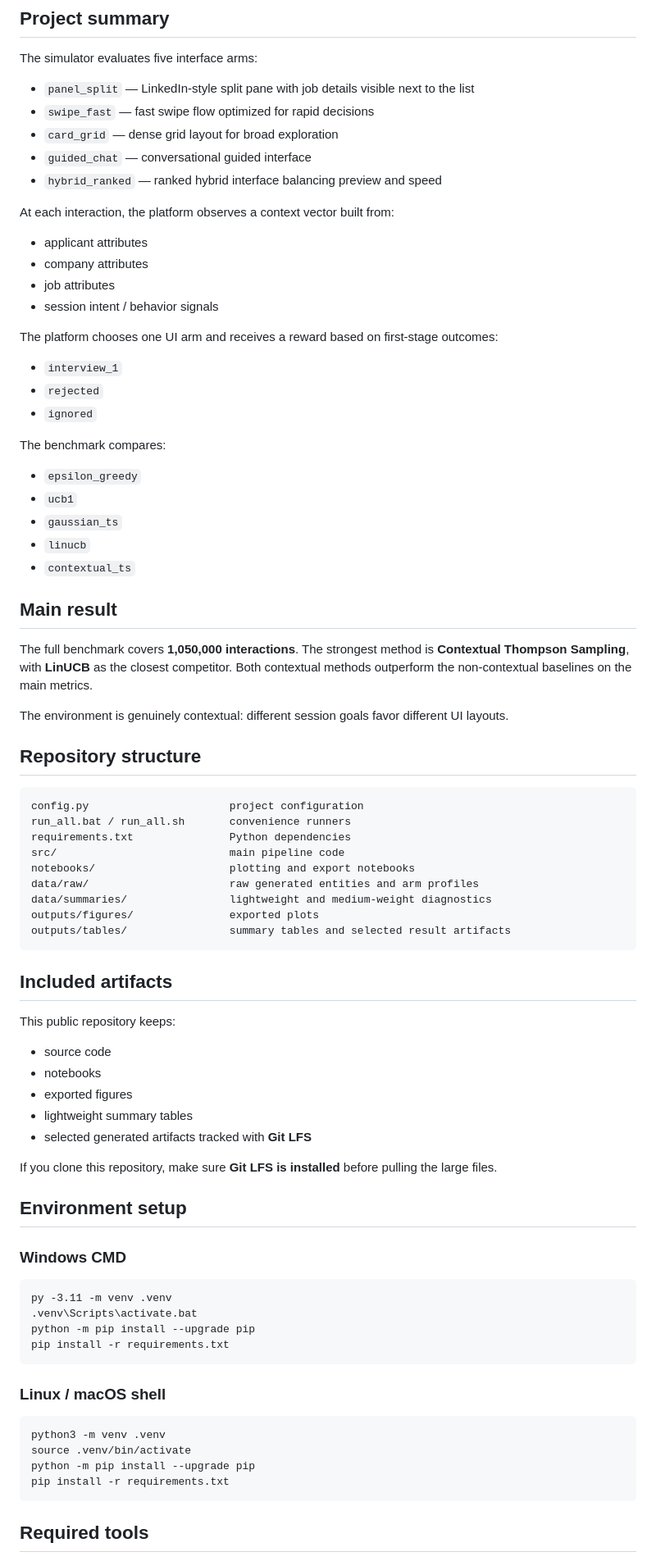
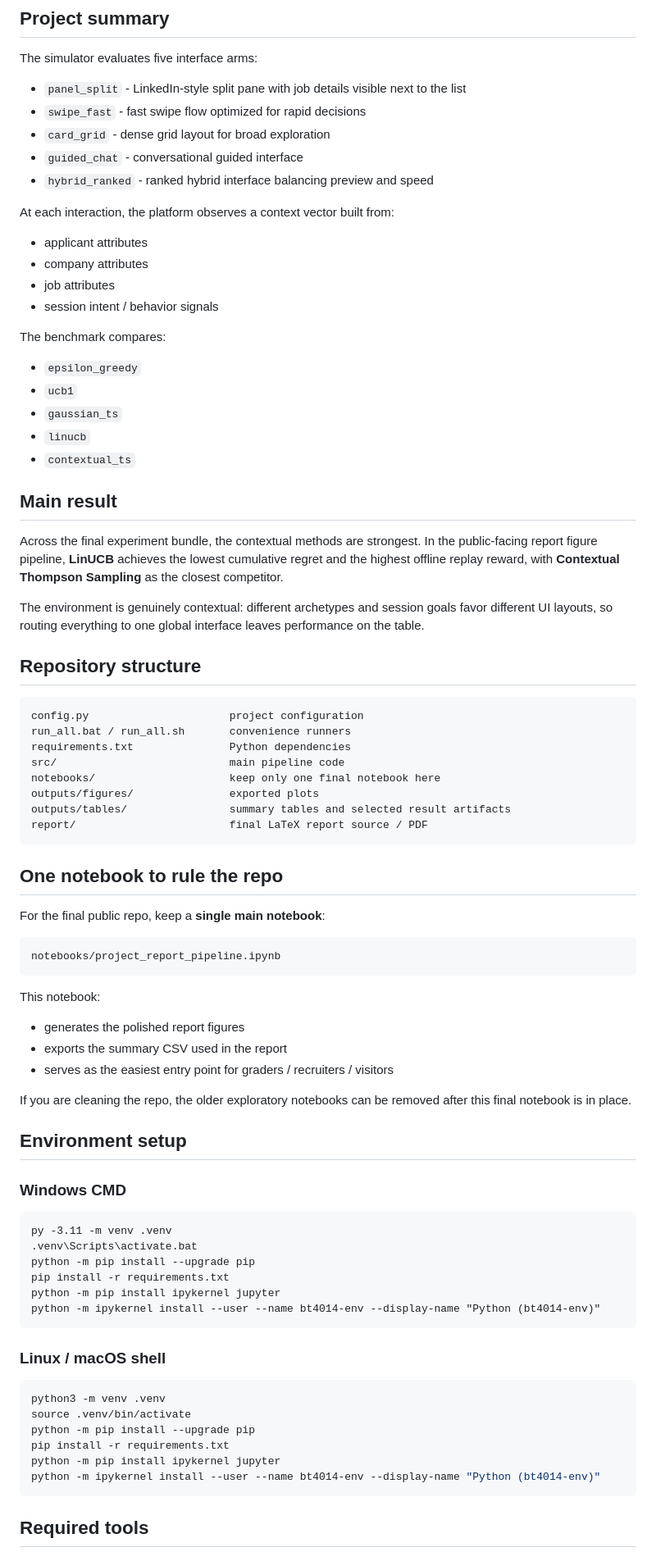
Before and after one commit to codegrox/job-ui-contextual-bandits, a Markdown page: README.md, the part around one of its changes. Shown at 82% size. Rendered like a GitHub page.

````diff
--- a/README.md
+++ b/README.md
@@ -7,22 +7,17 @@ This project models a job platform that chooses one of five UI layouts for each
 ## Project summary
 
 The simulator evaluates five interface arms:
-- `panel_split` — LinkedIn-style split pane with job details visible next to the list
-- `swipe_fast` — fast swipe flow optimized for rapid decisions
-- `card_grid` — dense grid layout for broad exploration
-- `guided_chat` — conversational guided interface
-- `hybrid_ranked` — ranked hybrid interface balancing preview and speed
+- `panel_split` - LinkedIn-style split pane with job details visible next to the list
+- `swipe_fast` - fast swipe flow optimized for rapid decisions
+- `card_grid` - dense grid layout for broad exploration
+- `guided_chat` - conversational guided interface
+- `hybrid_ranked` - ranked hybrid interface balancing preview and speed
 
 At each interaction, the platform observes a context vector built from:
 - applicant attributes
 - company attributes
 - job attributes
 - session intent / behavior signals
-
-The platform chooses one UI arm and receives a reward based on first-stage outcomes:
-- `interview_1`
-- `rejected`
-- `ignored`
 
 The benchmark compares:
 - `epsilon_greedy`
@@ -33,9 +28,9 @@ The benchmark compares:
 
 ## Main result
 
-The full benchmark covers **1,050,000 interactions**. The strongest method is **Contextual Thompson Sampling**, with **LinUCB** as the closest competitor. Both contextual methods outperform the non-contextual baselines on the main metrics.
+Across the final experiment bundle, the contextual methods are strongest. In the public-facing report figure pipeline, **LinUCB** achieves the lowest cumulative regret and the highest offline replay reward, with **Contextual Thompson Sampling** as the closest competitor.
 
-The environment is genuinely contextual: different session goals favor different UI layouts.
+The environment is genuinely contextual: different archetypes and session goals favor different UI layouts, so routing everything to one global interface leaves performance on the table.
 
 ## Repository structure
 
@@ -44,23 +39,26 @@ config.py                      project configuration
 run_all.bat / run_all.sh       convenience runners
 requirements.txt               Python dependencies
 src/                           main pipeline code
-notebooks/                     plotting and export notebooks
-data/raw/                      raw generated entities and arm profiles
-data/summaries/                lightweight and medium-weight diagnostics
+notebooks/                     keep only one final notebook here
 outputs/figures/               exported plots
 outputs/tables/                summary tables and selected result artifacts
+report/                        final LaTeX report source / PDF
 ```
 
-## Included artifacts
+## One notebook to rule the repo
 
-This public repository keeps:
-- source code
-- notebooks
-- exported figures
-- lightweight summary tables
-- selected generated artifacts tracked with **Git LFS**
+For the final public repo, keep a **single main notebook**:
 
-If you clone this repository, make sure **Git LFS is installed** before pulling the large files.
+```text
+notebooks/project_report_pipeline.ipynb
+```
+
+This notebook:
+- generates the polished report figures
+- exports the summary CSV used in the report
+- serves as the easiest entry point for graders / recruiters / visitors
+
+If you are cleaning the repo, the older exploratory notebooks can be removed after this final notebook is in place.
 
 ## Environment setup
 
@@ -71,6 +69,8 @@ py -3.11 -m venv .venv
 .venv\Scripts\activate.bat
 python -m pip install --upgrade pip
 pip install -r requirements.txt
+python -m pip install ipykernel jupyter
+python -m ipykernel install --user --name bt4014-env --display-name "Python (bt4014-env)"
 ```
 
 ### Linux / macOS shell
@@ -80,6 +80,8 @@ python3 -m venv .venv
 source .venv/bin/activate
 python -m pip install --upgrade pip
 pip install -r requirements.txt
+python -m pip install ipykernel jupyter
+python -m ipykernel install --user --name bt4014-env --display-name "Python (bt4014-env)"
 ```
 
 ## Required tools
````
Also changed, not shown: other parts of README.md (+32 -49 lines).
